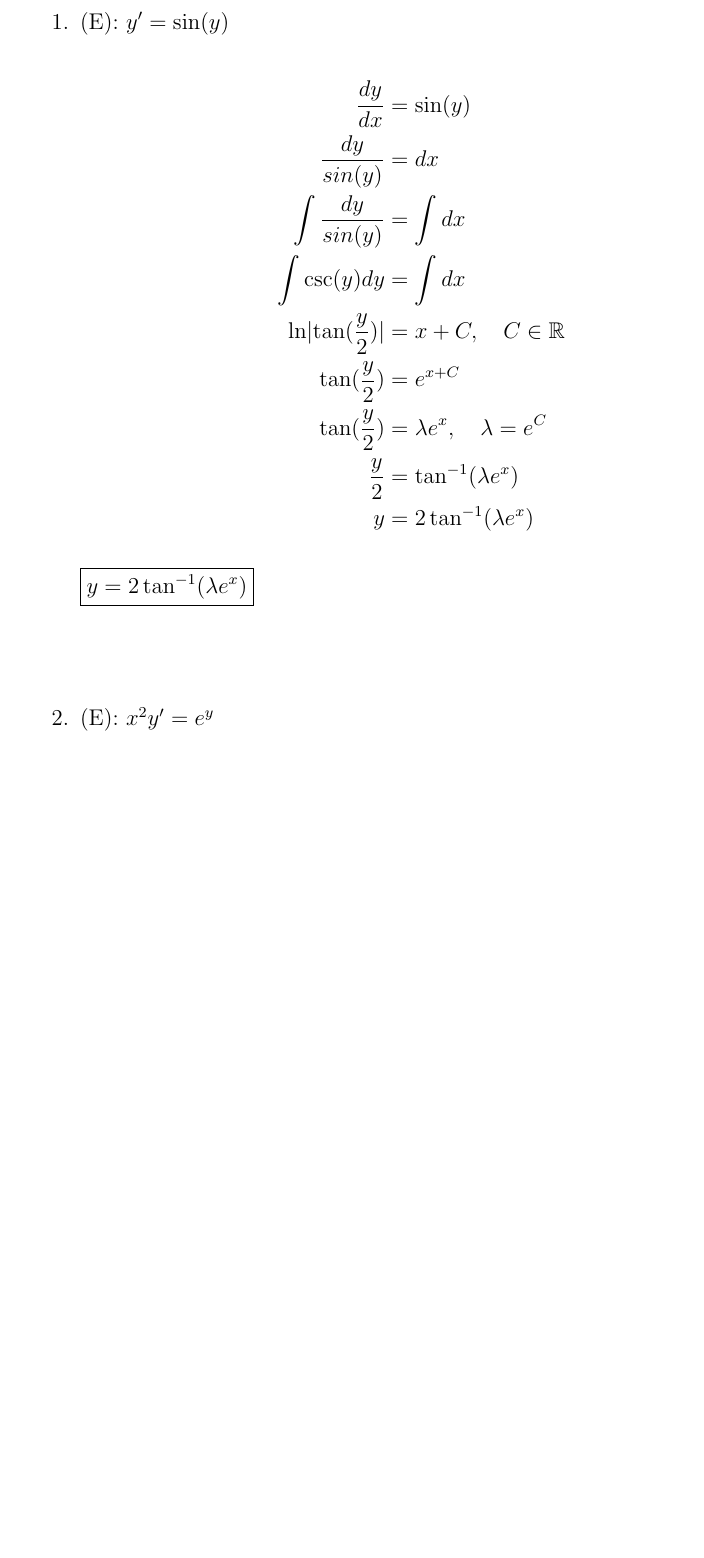
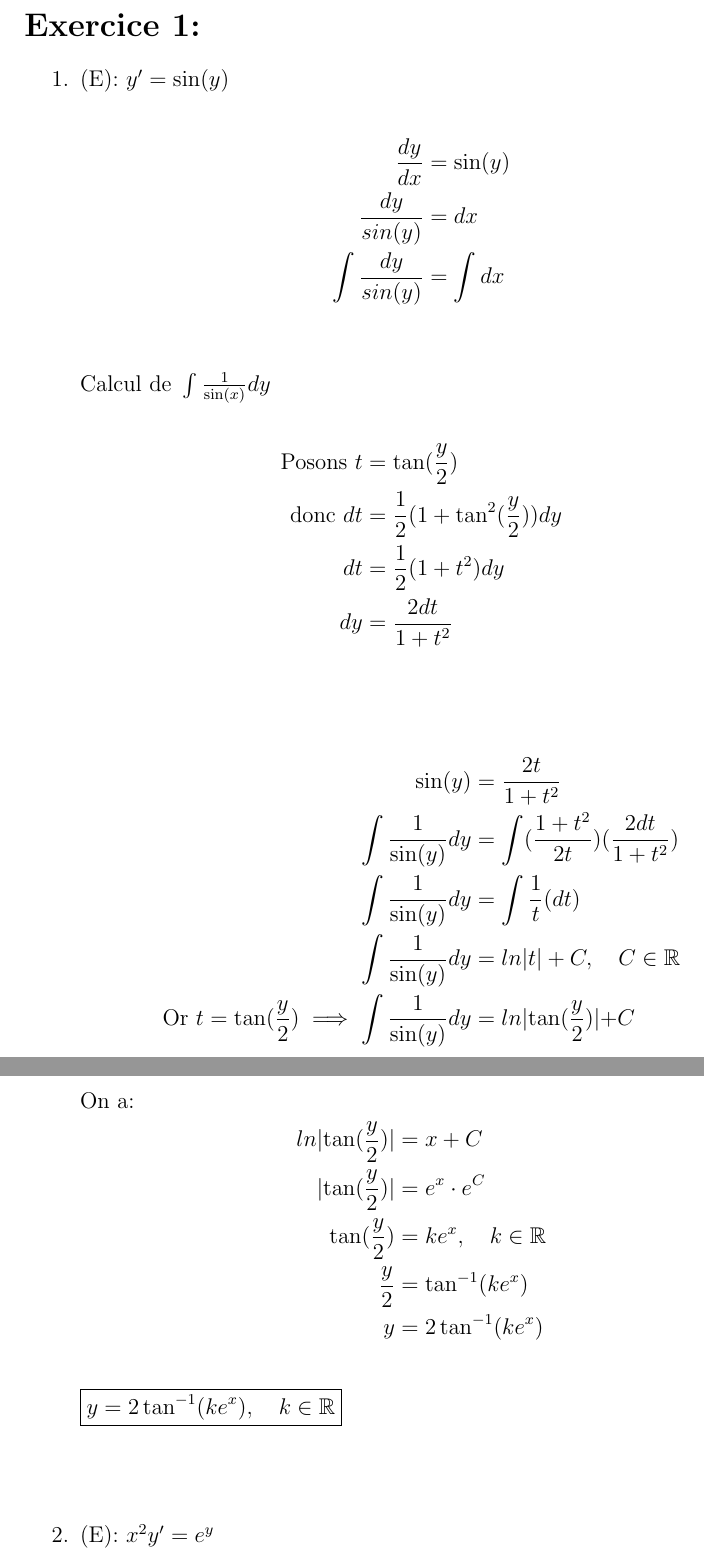
Before and after one commit to gigasandwich/MTH, a LaTeX document (Equa diff/devoir1/devoir1.tex, which reads Equa diff/devoir1/1-1.tex): part of page 2 of 14 before the commit and two parts of pages 2 and 3 of 14 after it, the two joined at a grey line, cut at the place of the change, the shorter picture padded with empty space. Compiled offline with pdfLaTeX.

Commit message:
Add Randie s 1-1

```diff
--- a/Equa diff/devoir1/1-1.tex
+++ b/Equa diff/devoir1/1-1.tex
@@ -2,12 +2,30 @@
 	\frac{dy}{dx} &= \sin(y) \\
 	\frac{dy}{sin(y)} &= dx \\
 	\int \frac {dy}{sin(y)} &= \int dx \\
-	\int \csc(y) dy &= \int dx \\
-	\ln \lvert \tan(\frac{y}{2}) \lvert &= x + C, \quad C \in \mathbb{R} \\
-	\tan(\frac{y}{2}) &= e^{x + C} \\
-	\tan(\frac{y}{2}) &= \lambda e^{x}, \quad \lambda = e^{C} \\
-	\frac{y}{2} &= \tan^{-1}(\lambda e^{x}) \\
-	y &= 2\tan^{-1}(\lambda e^{x})
 \end{align*}
 
-\boxed{y = 2\tan^{-1}(\lambda e^{x})}
+$\text{Calcul de } \int \frac{1}{\sin(x)} dy$ \\
+\begin{align*}
+\text{Posons } t &= \tan(\frac{y}{2}) \\
+\text{donc } dt &= \frac{1}{2}(1 + \tan^2(\frac{y}{2}))dy \\
+dt &= \frac{1}{2}(1 + t^2)dy \\ dy &= \frac{2dt}{1+t^2} \\
+\end{align*}
+
+
+\begin{align*}
+	\sin(y) &= \frac{2t}{1 + t^2} \\
+	\int \frac{1}{\sin(y)} dy &= \int (\frac{1+t^2}{2t}) (\frac{2dt}{1+t^2}) \\
+	\int \frac{1}{\sin(y)} dy &= \int \frac{1}{t} ({dt}) \\
+	\int \frac{1}{\sin(y)} dy &= ln|t| + C, \quad C \in \mathbb{R} \\
+	\text{Or } t = \tan(\frac{y}{2}) \implies \int \frac{1}{\sin(y)} dy &= ln \lvert \tan(\frac{y}{2}) \lvert + C
+\end{align*}
+
+\text{On a: }
+\begin{align*}
+	ln \lvert \tan(\frac{y}{2}) \lvert &= x + C \\
+	\lvert \tan(\frac{y}{2}) \lvert &= e^x \cdot e^C \\
+	\tan(\frac{y}{2}) &= ke^x, \quad k \in \mathbb{R} \\
+	 \frac{y}{2} &= \tan^{-1} (ke^x) \\
+	 y &= 2 \tan^{-1} (ke^x) \\
+\end{align*}
+\boxed{y = 2 \tan^{-1} (ke^x), \quad k \in \mathbb{R}}
--- a/Equa diff/devoir1/devoir1.tex
+++ b/Equa diff/devoir1/devoir1.tex
@@ -36,7 +36,6 @@
 \section*{Exercice 1:}
 \begin{enumerate}
 	% 1
-	\vspace{1.5cm}
 	\item (E): $y' = \sin(y)$ \\
 	\input{1-1}
 
```
Also changed, not shown: Equa diff/devoir1/2-2.tex (+1 -1 lines), Equa diff/devoir1/devoir1.pdf, Equa diff/devoir1/devoir1.tex (3 more changed lines).
